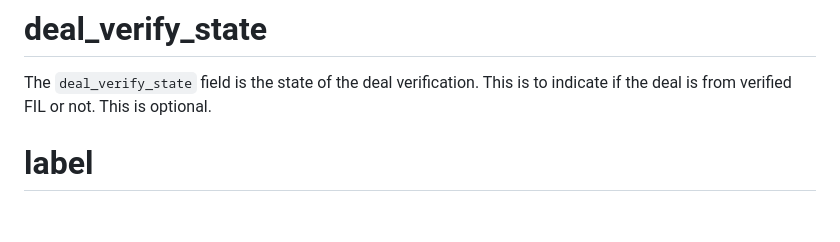
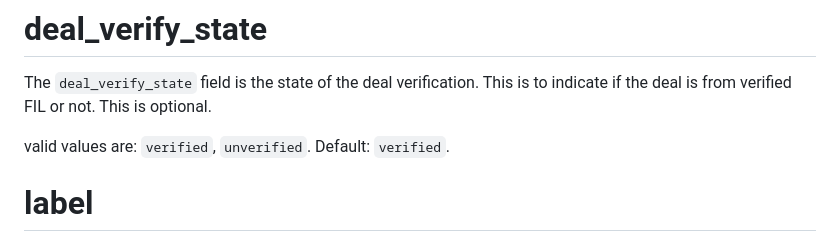
Before and after one commit to application-research/delta, a Markdown page: docs/deal-metadata.md, the part around the change. Rendered like a GitHub page; blank space fills up the shorter version.

Commit message:
deal_verify_state docs and default values

```diff
--- a/docs/deal-metadata.md
+++ b/docs/deal-metadata.md
@@ -35,6 +35,8 @@ The `skip_ipni_announce` field is a boolean field that indicates whether to skip
 - The `start_epoch` field is the epoch to start the deal. This is optional.
 # deal_verify_state
 The `deal_verify_state` field is the state of the deal verification. This is to indicate if the deal is from verified FIL or not. This is optional.
+
+valid values are: `verified`, `unverified`. Default: `verified`.
 # label
 The `label` field is a label for the deal. It has a limit of less than 100 characters. This is optional.
 
```
